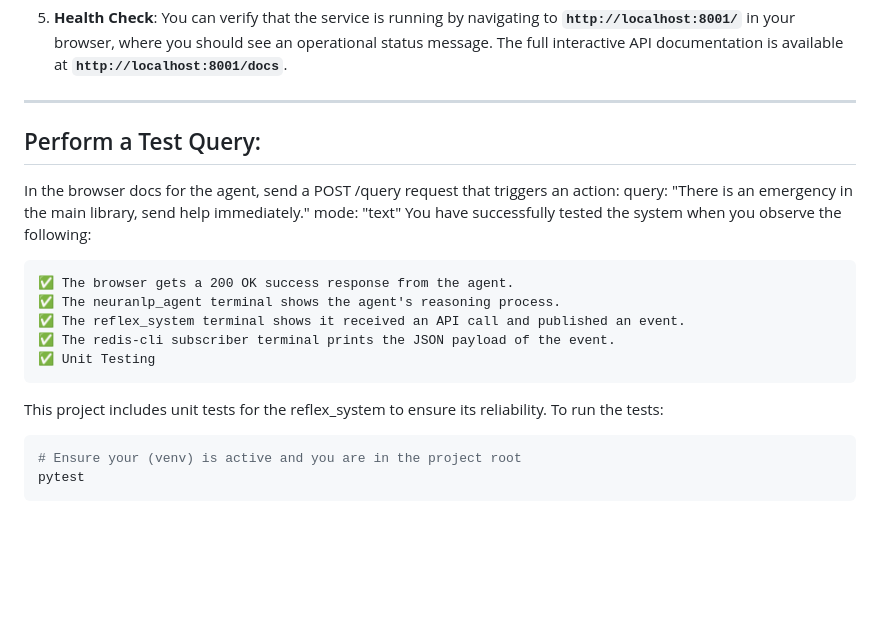
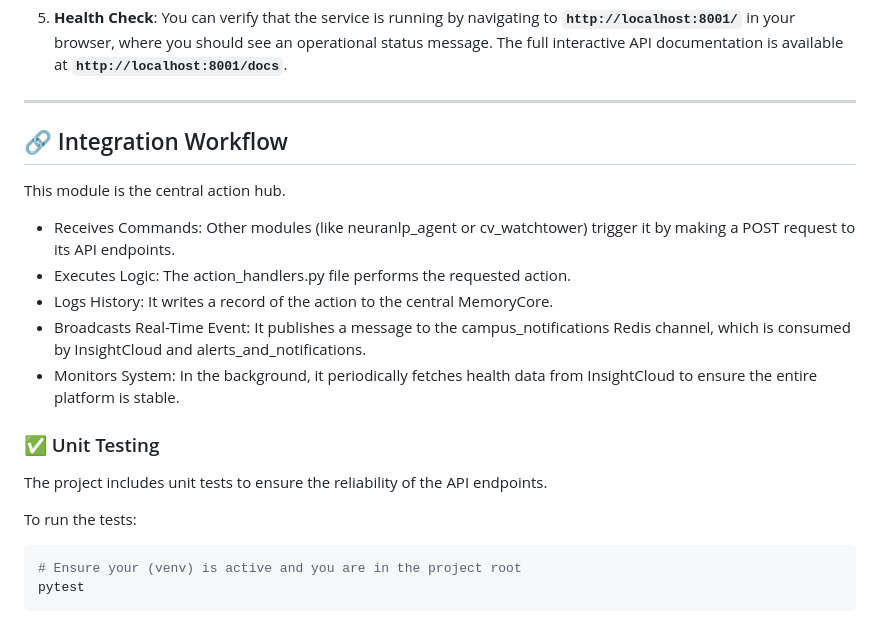
Before and after one commit to PseudoSwayam/NeuraCity, a Markdown page: modules/reflex_system/README.md, the part around one of its changes. Drawn GitHub-style; blank space fills up the shorter version.

````diff
--- a/modules/reflex_system/README.md
+++ b/modules/reflex_system/README.md
@@ -69,21 +74,20 @@ The `reflex_system` is designed to be a continuous, standalone service.
 
 ---
 
-## Perform a Test Query:
+## 🔗 Integration Workflow
 
-In the browser docs for the agent, send a POST /query request that triggers an action:
-query: "There is an emergency in the main library, send help immediately."
-mode: "text"
-You have successfully tested the system when you observe the following:
-```
-✅ The browser gets a 200 OK success response from the agent.
-✅ The neuranlp_agent terminal shows the agent's reasoning process.
-✅ The reflex_system terminal shows it received an API call and published an event.
-✅ The redis-cli subscriber terminal prints the JSON payload of the event.
-✅ Unit Testing
-```
+This module is the central action hub.
 
-This project includes unit tests for the reflex_system to ensure its reliability.
+- Receives Commands: Other modules (like neuranlp_agent or cv_watchtower) trigger it by making a POST request to its API endpoints.
+- Executes Logic: The action_handlers.py file performs the requested action.
+- Logs History: It writes a record of the action to the central MemoryCore.
+- Broadcasts Real-Time Event: It publishes a message to the campus_notifications Redis channel, which is consumed by InsightCloud and alerts_and_notifications.
+- Monitors System: In the background, it periodically fetches health data from InsightCloud to ensure the entire platform is stable.
+
+
+### ✅ Unit Testing
+The project includes unit tests to ensure the reliability of the API endpoints.
+
 To run the tests:
 ```bash
 # Ensure your (venv) is active and you are in the project root
````
Also changed, not shown: other parts of modules/reflex_system/README.md (+24 -19 lines).
